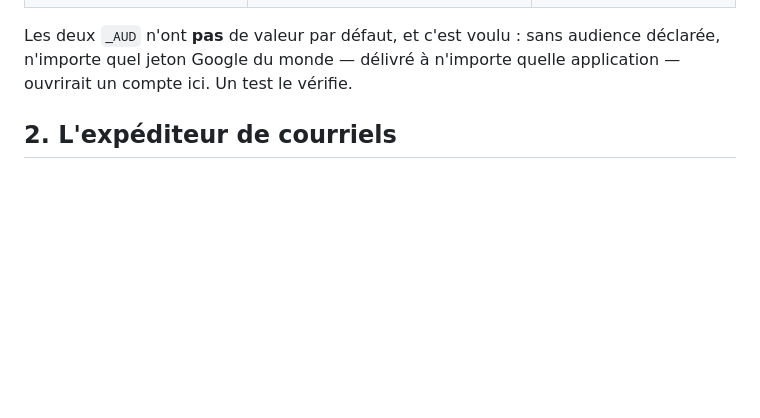
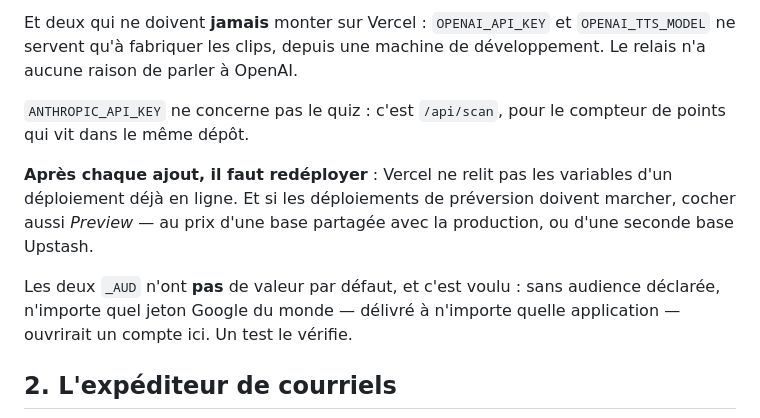
Before and after one commit to lepaulbenjamin-debug/JDS, a Markdown page: docs/mise-en-production.md, the part around one of its changes. Rendered like a GitHub page; blank space fills up the shorter version.

```diff
--- a/docs/mise-en-production.md
+++ b/docs/mise-en-production.md
@@ -29,3 +42,14 @@ soumission part mal.
+Et deux qui ne doivent **jamais** monter sur Vercel : `OPENAI_API_KEY` et
+`OPENAI_TTS_MODEL` ne servent qu'à fabriquer les clips, depuis une machine de
+développement. Le relais n'a aucune raison de parler à OpenAI.
+
+`ANTHROPIC_API_KEY` ne concerne pas le quiz : c'est `/api/scan`, pour le
+compteur de points qui vit dans le même dépôt.
+
+**Après chaque ajout, il faut redéployer** : Vercel ne relit pas les variables
+d'un déploiement déjà en ligne. Et si les déploiements de préversion doivent
+marcher, cocher aussi *Preview* — au prix d'une base partagée avec la
+production, ou d'une seconde base Upstash.
 
 Les deux `_AUD` n'ont **pas** de valeur par défaut, et c'est voulu : sans
 audience déclarée, n'importe quel jeton Google du monde — délivré à n'importe
```
Also changed, not shown: other parts of docs/mise-en-production.md (+23 -10 lines).
